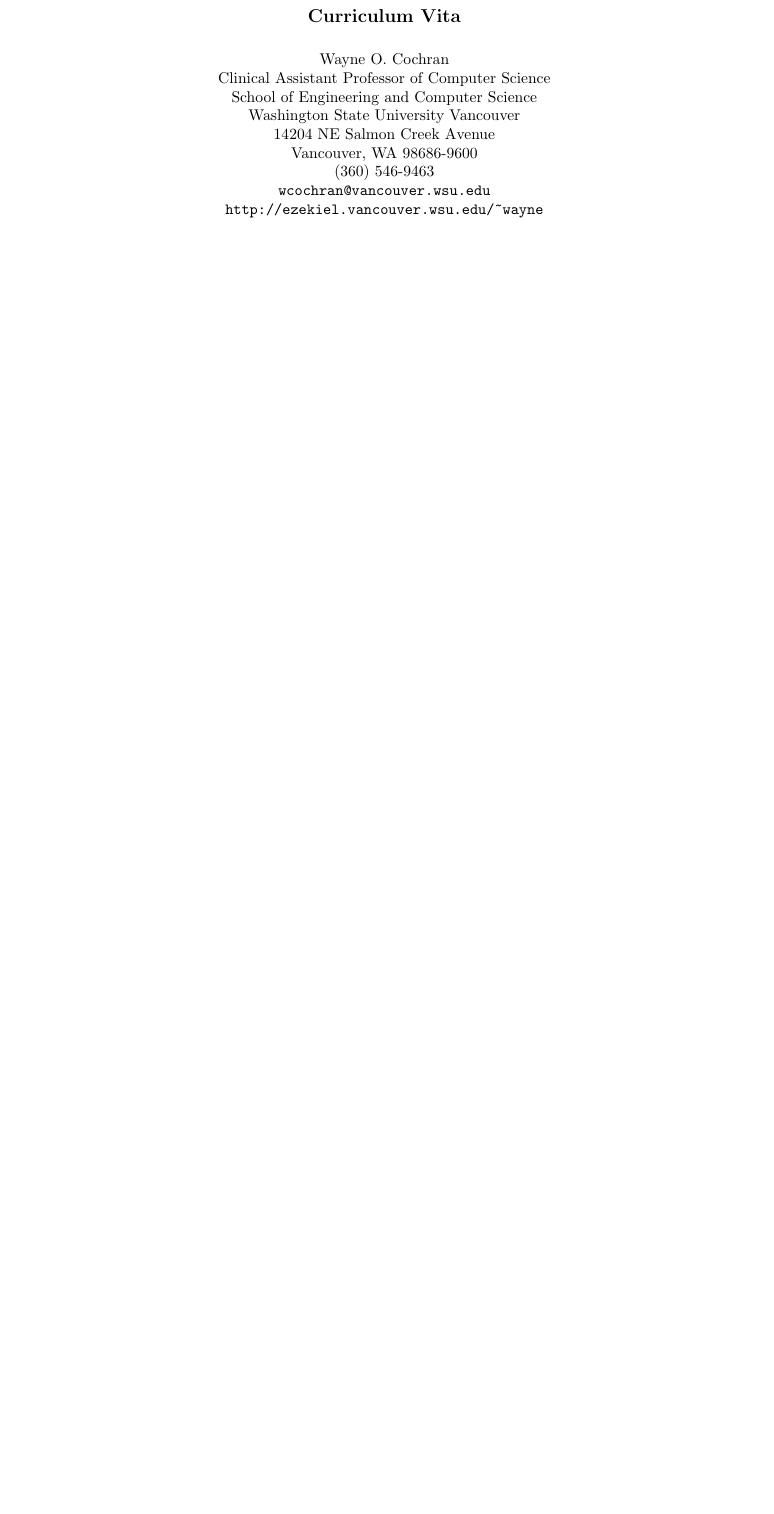
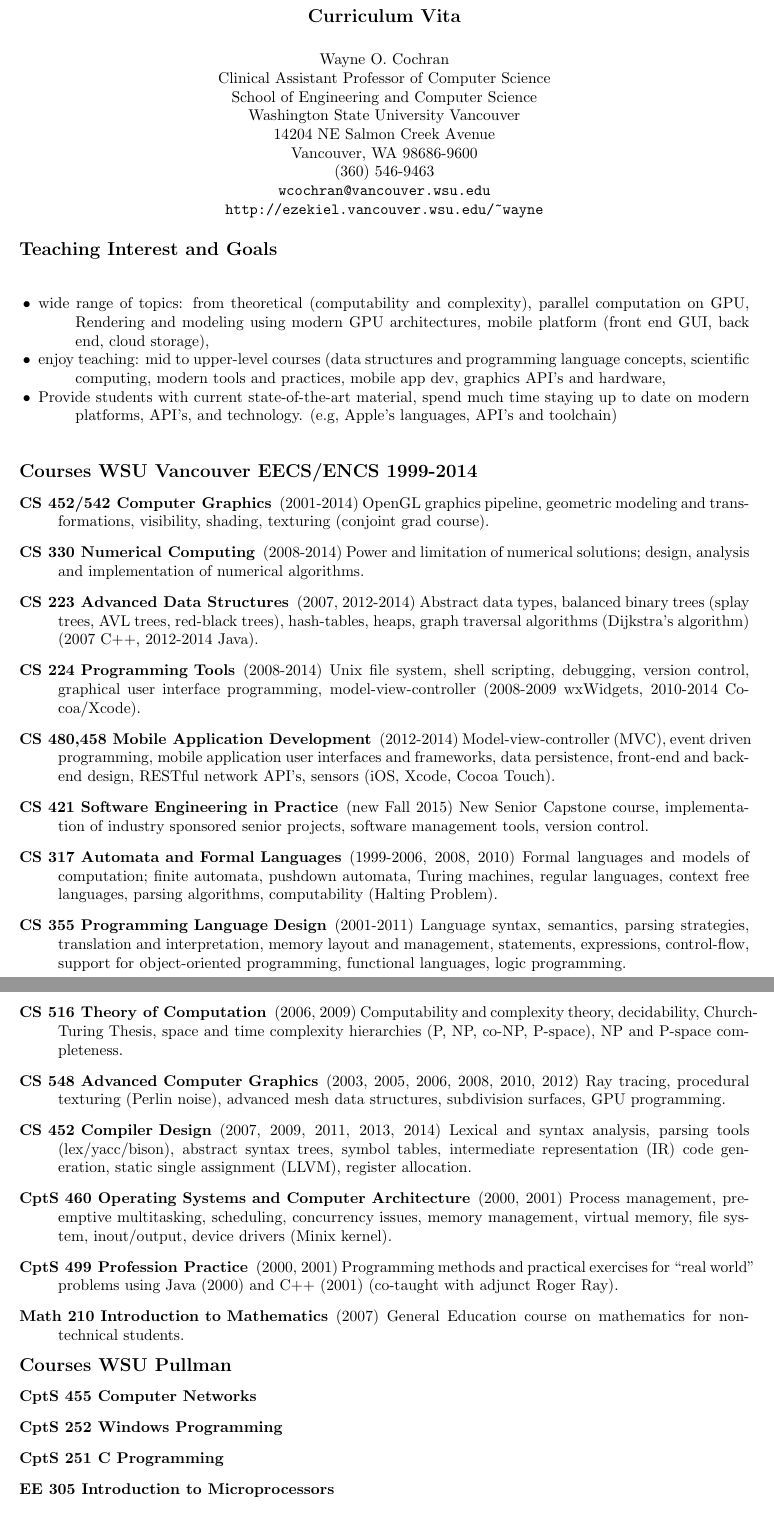
Before and after one commit to wcochran/vita, a LaTeX CV (vita.tex): part of page 1 of 4 before the commit and two parts of pages 1 and 2 of 6 after it, the two joined at a grey line, cut so that both start at the same text, the shorter picture padded with empty space. Compiled offline with pdfLaTeX.

Commit message:
adding section on courses taught and teaching goals

```diff
--- a/vita.tex
+++ b/vita.tex
@@ -31,6 +31,73 @@
 %%Appointment began in August, 1999.
 
 %\vspace{0.5cm}
+
+\noindent{\large\bf Teaching Interest and Goals}\\
+
+\begin{itemize}
+\item wide range of topics: from theoretical (computability and complexity), parallel computation on GPU,
+  Rendering and modeling using modern GPU architectures, mobile platform (front end GUI, back end,
+  cloud storage),
+\item  enjoy teaching: mid to upper-level courses (data structures and programming language concepts,
+  scientific computing,
+  modern tools and practices, mobile app dev, graphics API's and hardware,
+\item Provide students with current state-of-the-art material, spend much time staying up to date
+  on modern platforms, API's, and technology. (e.g, Apple's languages, API's and toolchain)
+\end{itemize}
+
+\vspace{0.5cm}
+
+\noindent{\large\bf Courses WSU Vancouver EECS/ENCS 1999-2014}
+\begin{description}
+  \item[CS 452/542 Computer Graphics] (2001-2014) OpenGL %\textregistered
+      graphics pipeline, geometric modeling and
+      transformations, visibility, shading, texturing (conjoint grad course).
+  \item[CS 330 Numerical Computing] (2008-2014) Power and limitation of numerical solutions; design, analysis
+      and implementation of numerical algorithms.
+  \item[CS 223 Advanced Data Structures] (2007, 2012-2014) Abstract data types, balanced binary trees (splay
+     trees, AVL trees, red-black trees), hash-tables, heaps, graph traversal algorithms (Dijkstra's algorithm)
+     (2007 C++, 2012-2014 Java).
+  \item[CS 224 Programming Tools] (2008-2014) Unix file system, shell scripting, debugging, version control,
+     graphical user interface programming, model-view-controller (2008-2009 wxWidgets, 2010-2014 Cocoa/Xcode).
+  \item[CS 480,458 Mobile Application Development] (2012-2014) Model-view-controller (MVC), event driven
+     programming, mobile application user interfaces and frameworks, data persistence,
+     front-end and back-end design, RESTful network API's, sensors (iOS, Xcode, Cocoa Touch).
+  \item[CS 421 Software Engineering in Practice] (new Fall 2015) New Senior Capstone course, implementation of
+     industry sponsored senior projects, software management tools, version control.
+  \item[CS 317 Automata and Formal Languages] (1999-2006, 2008, 2010) Formal languages and
+     models of computation; finite automata,
+     pushdown automata, Turing machines, regular languages, context free languages, parsing algorithms,
+     computability (Halting Problem).
+  \item[CS 355 Programming Language Design] (2001-2011) Language syntax, semantics, parsing strategies, translation
+     and interpretation, memory layout and management, statements, expressions, control-flow, support
+     for object-oriented programming, functional languages, logic programming.
+  \item[CS 516 Theory of Computation] (2006, 2009) Computability and complexity theory, decidability,
+      Church-Turing Thesis, space and time complexity hierarchies (P, NP, co-NP, P-space), NP and P-space
+      completeness.
+  \item[CS 548 Advanced Computer Graphics] (2003, 2005, 2006, 2008, 2010, 2012) Ray tracing, procedural
+      texturing (Perlin noise), advanced mesh data structures, subdivision surfaces, GPU programming.
+  \item[CS 452 Compiler Design] (2007, 2009, 2011, 2013, 2014) Lexical and syntax analysis, parsing tools
+     (lex/yacc/bison), abstract syntax trees, symbol tables, intermediate representation (IR) code generation,
+     static single assignment (LLVM), register allocation.
+  \item[CptS 460 Operating Systems and Computer Architecture] (2000, 2001) Process management,
+     preemptive multitasking, scheduling, concurrency issues, memory management, virtual memory, file system,
+     inout/output, device drivers (Minix kernel).
+  \item[CptS 499 Profession Practice] (2000, 2001) Programming methods and practical exercises
+     for ``real world'' problems using
+     Java (2000) and C++ (2001) (co-taught with adjunct Roger Ray).
+  \item[Math 210 Introduction to Mathematics] (2007) General Education course on mathematics for non-technical
+     students.
+\end{description}
+
+\noindent{\large\bf Courses WSU Pullman}
+\begin{description}
+  \item[CptS 455 Computer Networks]
+  \item[CptS 252 Windows Programming]
+  \item[CptS 251 C Programming]
+  \item[EE 305 Introduction to Microprocessors]
+  \item[CptS 253 Java Programming]
+\end{description}
+
 
 \noindent{\large\bf Research and Technical Interests}\\
 
```
Also changed, not shown: vita.pdf.
